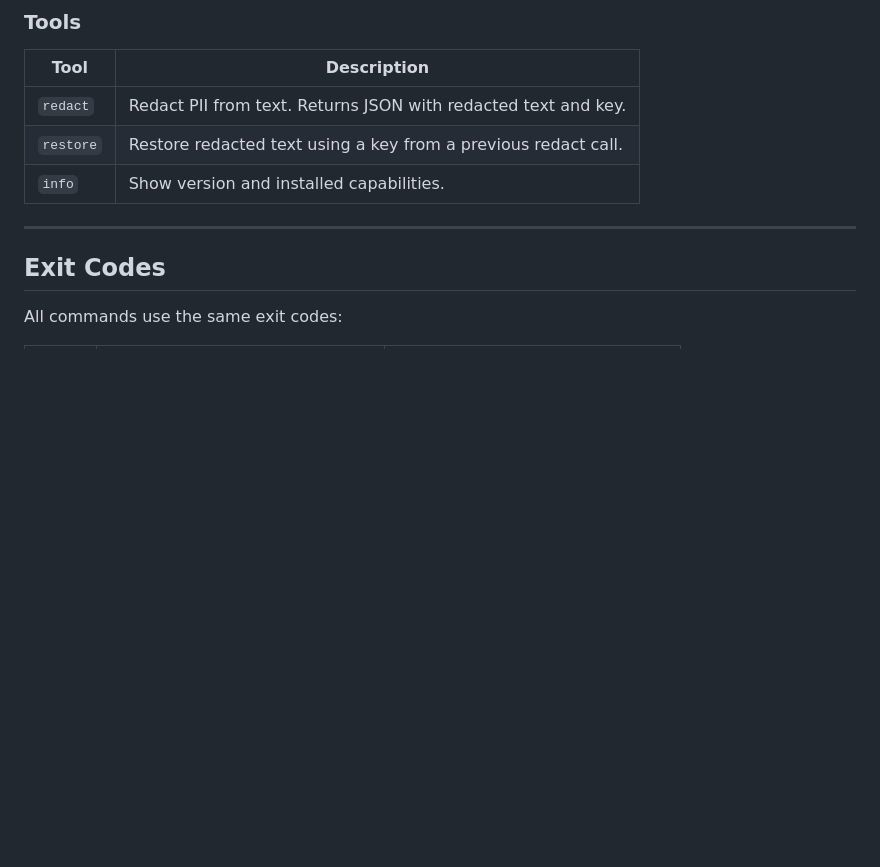
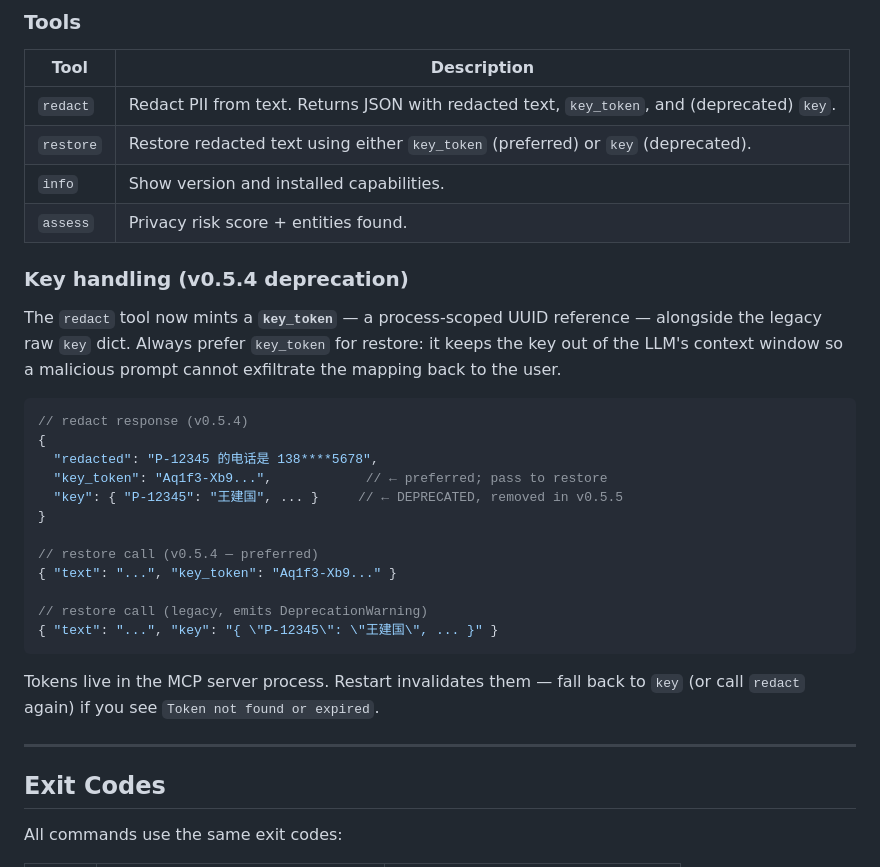
Before and after one commit to wan9yu/argus-redact, a Markdown page: docs/cli-reference.md, the part around the change. Drawn GitHub-style; blank space fills up the shorter version.

````diff
--- a/docs/cli-reference.md
+++ b/docs/cli-reference.md
@@ -253,9 +253,31 @@ Add to `~/Library/Application Support/Claude/claude_desktop_config.json`:
 
 | Tool | Description |
 |------|-------------|
-| `redact` | Redact PII from text. Returns JSON with redacted text and key. |
-| `restore` | Restore redacted text using a key from a previous redact call. |
+| `redact` | Redact PII from text. Returns JSON with redacted text, `key_token`, and (deprecated) `key`. |
+| `restore` | Restore redacted text using either `key_token` (preferred) or `key` (deprecated). |
 | `info` | Show version and installed capabilities. |
+| `assess` | Privacy risk score + entities found. |
+
+### Key handling (v0.5.4 deprecation)
+
+The `redact` tool now mints a **`key_token`** — a process-scoped UUID reference — alongside the legacy raw `key` dict. Always prefer `key_token` for restore: it keeps the key out of the LLM's context window so a malicious prompt cannot exfiltrate the mapping back to the user.
+
+```jsonc
+// redact response (v0.5.4)
+{
+  "redacted": "P-12345 的电话是 138****5678",
+  "key_token": "Aq1f3-Xb9...",            // ← preferred; pass to restore
+  "key": { "P-12345": "王建国", ... }     // ← DEPRECATED, removed in v0.5.5
+}
+
+// restore call (v0.5.4 — preferred)
+{ "text": "...", "key_token": "Aq1f3-Xb9..." }
+
+// restore call (legacy, emits DeprecationWarning)
+{ "text": "...", "key": "{ \"P-12345\": \"王建国\", ... }" }
+```
+
+Tokens live in the MCP server process. Restart invalidates them — fall back to `key` (or call `redact` again) if you see `Token not found or expired`.
 
 ---
 
````
Also changed, not shown: README.md (+3 -3 lines).
